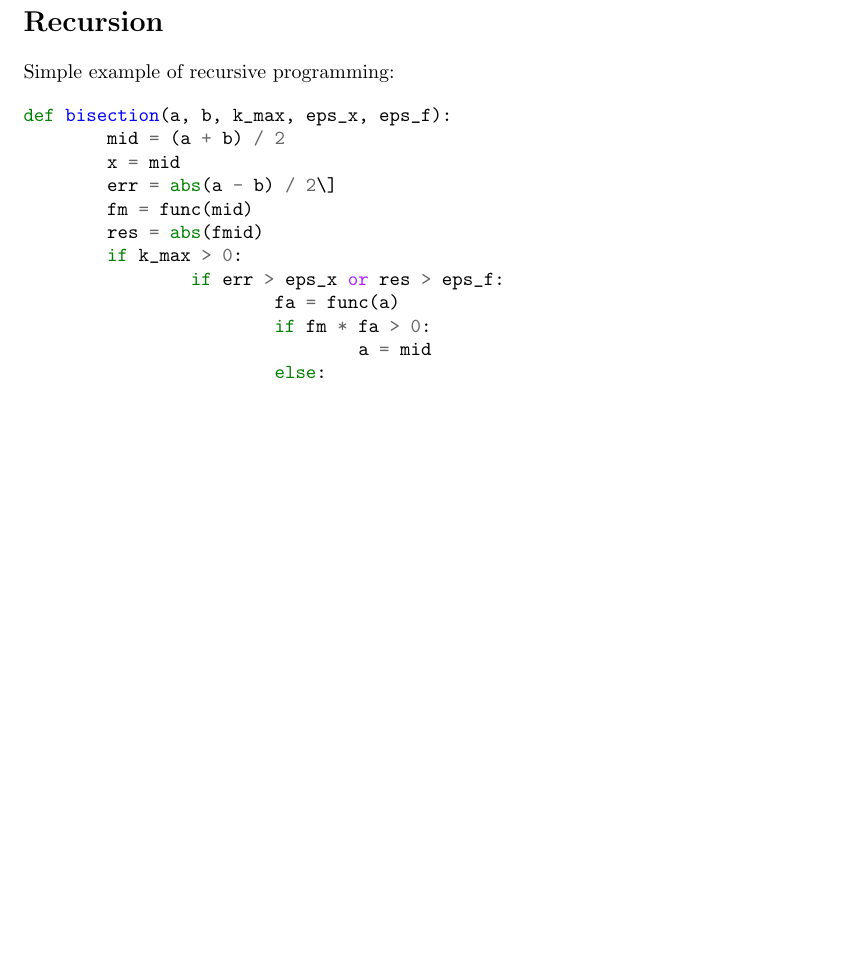
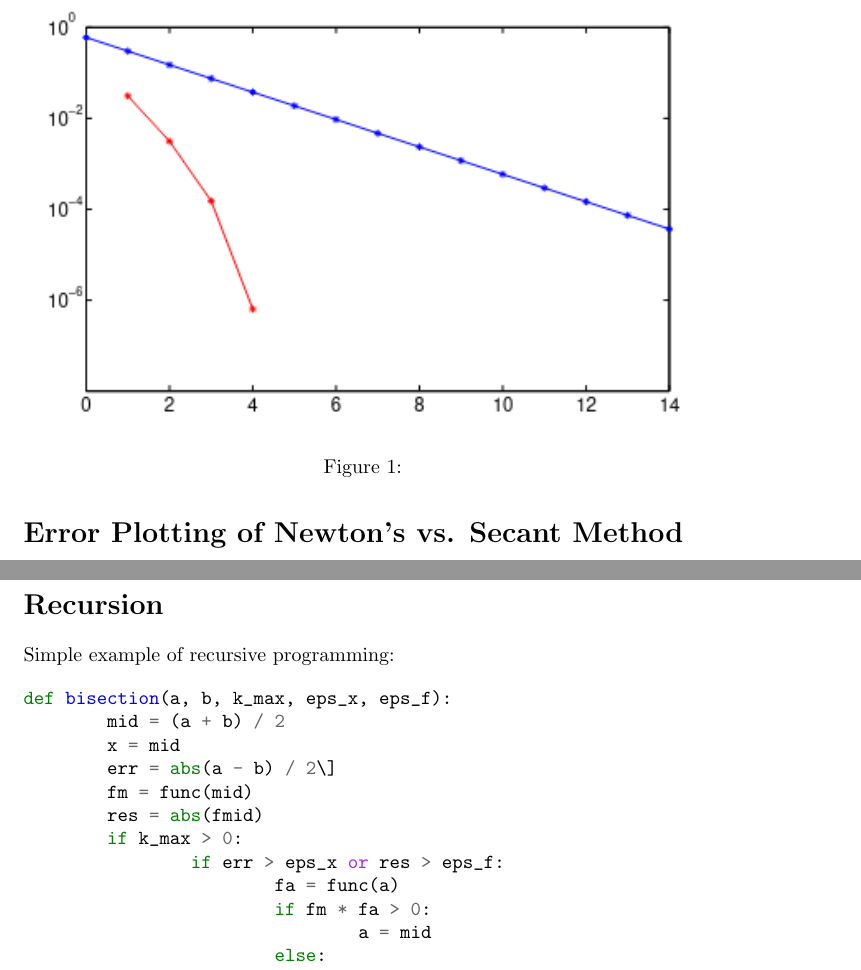
Before and after one commit to fedorukben/compl-sci-notes-latex, a LaTeX document (04.tex): part of page 2 of 3 before the commit and two parts of pages 2 and 3 of 4 after it, the two joined at a grey line, cut at the place of the change, the shorter picture padded with empty space. Compiled offline with pdfLaTeX.

Commit message:
Added lecture 4

```diff
--- a/04.tex
+++ b/04.tex
@@ -6,6 +6,7 @@
 \usepackage{shadethm}
 \usepackage{xcolor}
 \usepackage{minted}
+\usepackage{graphicx}
 
 \title{Error Plotting, Recursion, Newton-Raphson Iteration}
 \author{MATH2072}
@@ -61,6 +62,15 @@
 	\item Steeper than linear on semilog plot.
 \end{itemize}
 
+\clearpage
+
+\section*{Error Plotting of Newton's vs. Secant Method}
+
+\begin{figure*}
+	\centering
+	\includegraphics[width=\textwidth]{res/04a.png}
+	\caption{}
+\end{figure*}
 \clearpage
 
 \section*{Recursion}
```
Also changed, not shown: 04.pdf, README.md, res/04a.png (added), 3 other files.
